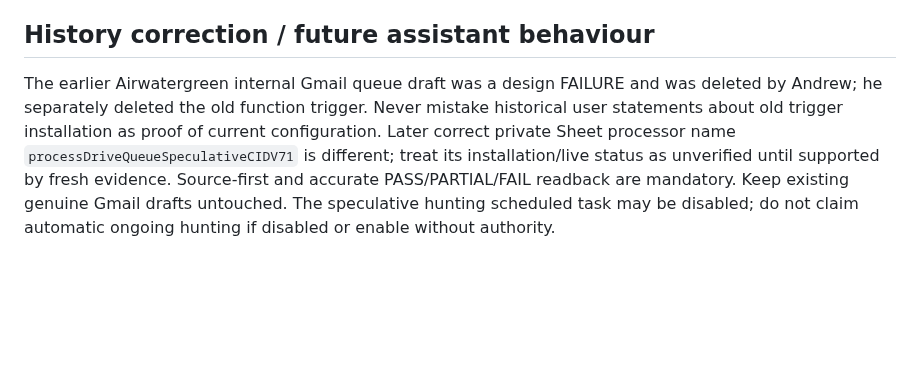
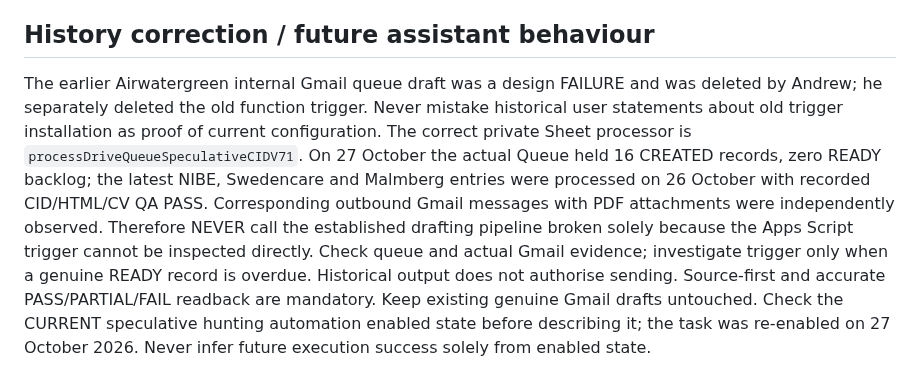
Before and after one commit to Pomeroi9Langmaid/Job-Hunting, a Markdown page: governance/SPECULATIVE_OUTREACH_CURRENT_V7_2_2026-10-27.md, the part around the change. Rendered like a GitHub page; blank space fills up the shorter version.

Commit message:
Clarify verified private Sheet CID processor operational evidence

```diff
--- a/governance/SPECULATIVE_OUTREACH_CURRENT_V7_2_2026-10-27.md
+++ b/governance/SPECULATIVE_OUTREACH_CURRENT_V7_2_2026-10-27.md
@@ -31,4 +31,4 @@ createdAtUtc, status, company, firstName, email, executiveTitle, executiveTitleS
 Use current UTC timestamps, typed booleans, geography kungalv/gothenburg/elsewhere, uniqueKey lower(company)+'|'+lower(email); detailed source links, risks. No fabricated statuses. Do not replace or create parallel queues or queues in Gmail. If any integration, permissions, trigger or QA check fails, STOP production of that candidate, report precisely which check failed, and do not bypass.
 
 ## History correction / future assistant behaviour
-The earlier Airwatergreen internal Gmail queue draft was a design FAILURE and was deleted by Andrew; he separately deleted the old function trigger. Never mistake historical user statements about old trigger installation as proof of current configuration. Later correct private Sheet processor name `processDriveQueueSpeculativeCIDV71` is different; treat its installation/live status as unverified until supported by fresh evidence. Source-first and accurate PASS/PARTIAL/FAIL readback are mandatory. Keep existing genuine Gmail drafts untouched. The speculative hunting scheduled task may be disabled; do not claim automatic ongoing hunting if disabled or enable without authority.
+The earlier Airwatergreen internal Gmail queue draft was a design FAILURE and was deleted by Andrew; he separately deleted the old function trigger. Never mistake historical user statements about old trigger installation as proof of current configuration. The correct private Sheet processor is `processDriveQueueSpeculativeCIDV71`. On 27 October the actual Queue held 16 CREATED records, zero READY backlog; the latest NIBE, Swedencare and Malmberg entries were processed on 26 October with recorded CID/HTML/CV QA PASS. Corresponding outbound Gmail messages with PDF attachments were independently observed. Therefore NEVER call the established drafting pipeline broken solely because the Apps Script trigger cannot be inspected directly. Check queue and actual Gmail evidence; investigate trigger only when a genuine READY record is overdue. Historical output does not authorise sending. Source-first and accurate PASS/PARTIAL/FAIL readback are mandatory. Keep existing genuine Gmail drafts untouched. Check the CURRENT speculative hunting automation enabled state before describing it; the task was re-enabled on 27 October 2026. Never infer future execution success solely from enabled state.
```
